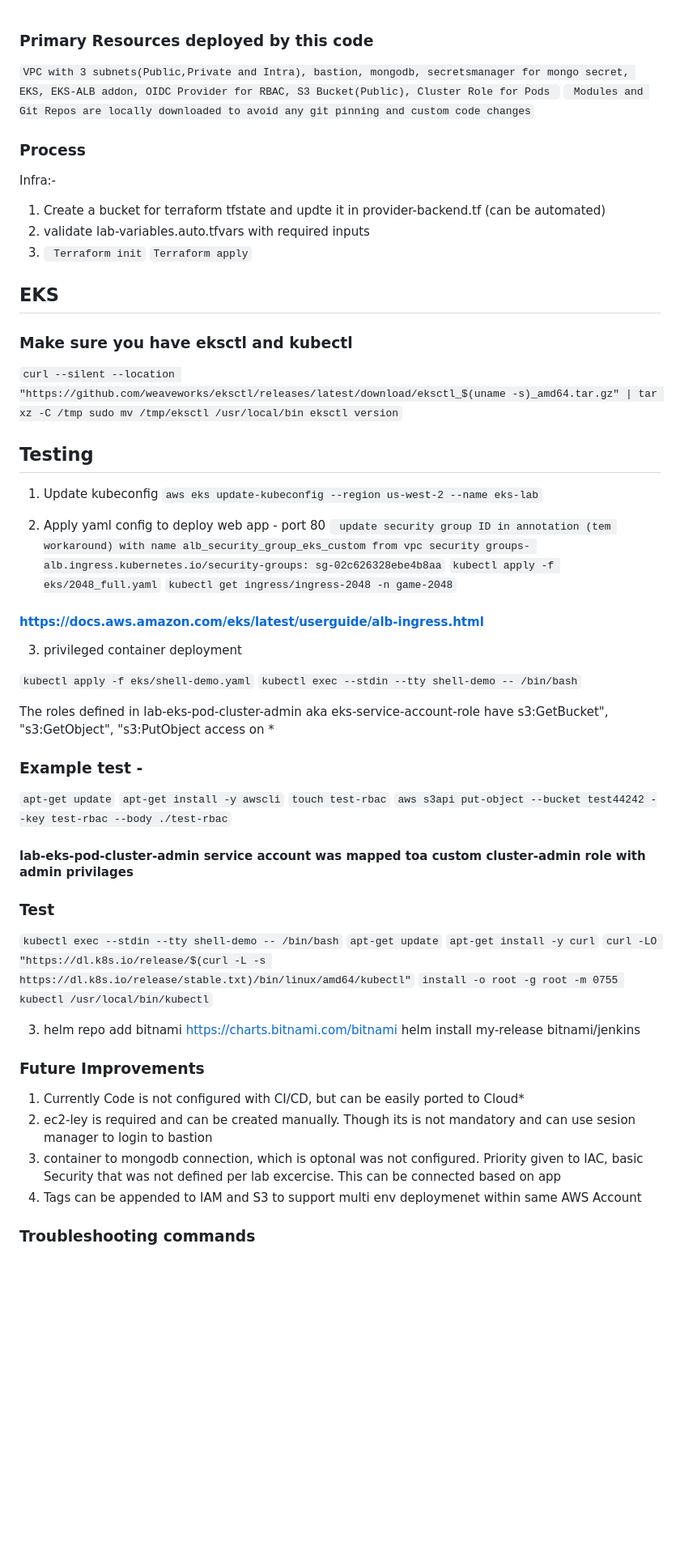
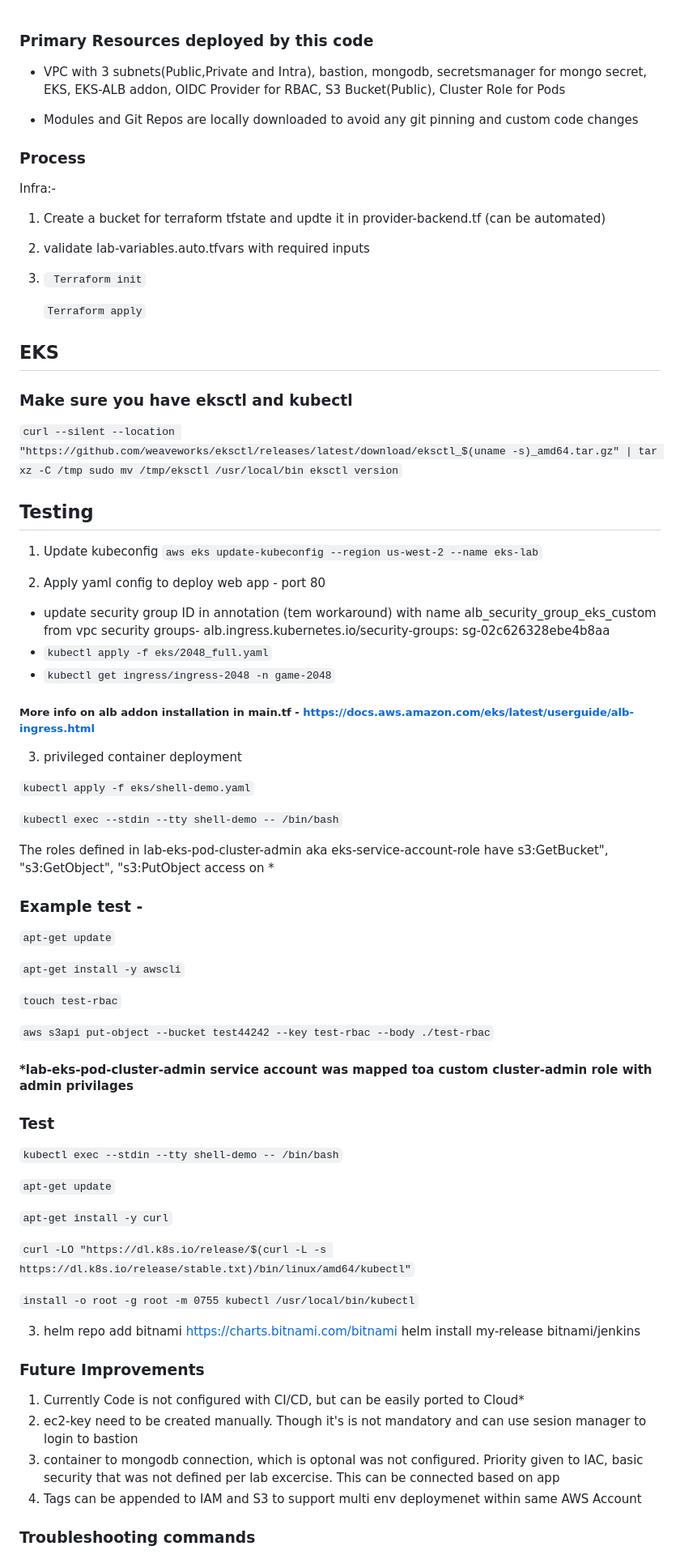
Before and after one commit to KPRepos/tf-lab, a Markdown page: README.md, the part around the change. Shown at 81% size. Drawn GitHub-style; blank space fills up the shorter version.

```diff
--- a/README.md
+++ b/README.md
@@ -1,7 +1,8 @@
 
 ### Primary Resources deployed by this code
-`VPC with 3 subnets(Public,Private and Intra), bastion, mongodb, secretsmanager for mongo secret, EKS, EKS-ALB addon, OIDC Provider for RBAC, S3 Bucket(Public), Cluster Role for Pods `
- ` Modules and Git Repos are locally downloaded to avoid any git pinning and custom code changes`
+* VPC with 3 subnets(Public,Private and Intra), bastion, mongodb, secretsmanager for mongo secret, EKS, EKS-ALB addon, OIDC Provider for RBAC, S3 Bucket(Public), Cluster Role for Pods
+
+* Modules and Git Repos are locally downloaded to avoid any git pinning and custom code changes
 
 ### Process
 
@@ -10,7 +11,8 @@ Infra:-
 1) Create a bucket for terraform tfstate and updte it in provider-backend.tf (can be automated)
 2) validate lab-variables.auto.tfvars with required inputs
 3) ` Terraform init`
-   `Terraform apply`
+
+    `Terraform apply`
 
 ## EKS
 
@@ -26,30 +28,39 @@ eksctl version`
 `aws eks update-kubeconfig --region us-west-2 --name eks-lab`
 
 2) Apply yaml config to deploy web app  - port 80
-` update security group ID in annotation (tem workaround) with name alb_security_group_eks_custom from vpc security groups- alb.ingress.kubernetes.io/security-groups: sg-02c626328ebe4b8aa`
-`kubectl apply -f eks/2048_full.yaml`
-`kubectl get ingress/ingress-2048 -n game-2048`
+*  update security group ID in annotation (tem workaround) with name alb_security_group_eks_custom from vpc security groups- alb.ingress.kubernetes.io/security-groups: sg-02c626328ebe4b8aa
+*  `kubectl apply -f eks/2048_full.yaml`
+*
+   `kubectl get ingress/ingress-2048 -n game-2048`
 
-#### https://docs.aws.amazon.com/eks/latest/userguide/alb-ingress.html
+##### More info on alb addon installation in main.tf - https://docs.aws.amazon.com/eks/latest/userguide/alb-ingress.html
 
 
 3) privileged container deployment
 
 `kubectl apply -f eks/shell-demo.yaml`
+
 `kubectl exec --stdin --tty shell-demo -- /bin/bash`
 
 The roles defined in lab-eks-pod-cluster-admin aka eks-service-account-role have s3:GetBucket", "s3:GetObject", "s3:PutObject access on *
 ### Example test -
 `apt-get update`
+
 `apt-get install -y awscli`
+
 `touch test-rbac`
+
 `aws s3api put-object --bucket test44242 --key test-rbac --body ./test-rbac`
-####  lab-eks-pod-cluster-admin service account was mapped toa custom cluster-admin role with admin privilages
+####  *lab-eks-pod-cluster-admin service account was mapped toa custom cluster-admin role with admin privilages
 ### Test
 `kubectl exec --stdin --tty shell-demo -- /bin/bash`
+
 `apt-get update`
+
 `apt-get install -y curl`
+
 `curl -LO "https://dl.k8s.io/release/$(curl -L -s https://dl.k8s.io/release/stable.txt)/bin/linux/amd64/kubectl"`
+
 `install -o root -g root -m 0755 kubectl /usr/local/bin/kubectl`
 
 
@@ -58,8 +69,8 @@ helm install my-release bitnami/jenkins
 
 ###  Future Improvements
 1) Currently Code is not configured with CI/CD, but can be easily ported to Cloud*
-2) ec2-ley is required and can be created manually. Though its is not mandatory and can use sesion manager to login to bastion
-3) container to mongodb connection, which is optonal was not configured. Priority given to IAC, basic Security that was not defined per lab excercise. This can be connected based on app
+2) ec2-key need to be created manually. Though it's is not mandatory and can use sesion manager to login to bastion
+3) container to mongodb connection, which is optonal was not configured. Priority given to IAC, basic security that was not defined per lab excercise. This can be connected based on app
 4) Tags can be appended to IAM and S3 to support multi env deploymenet within same AWS Account
 
 
```
